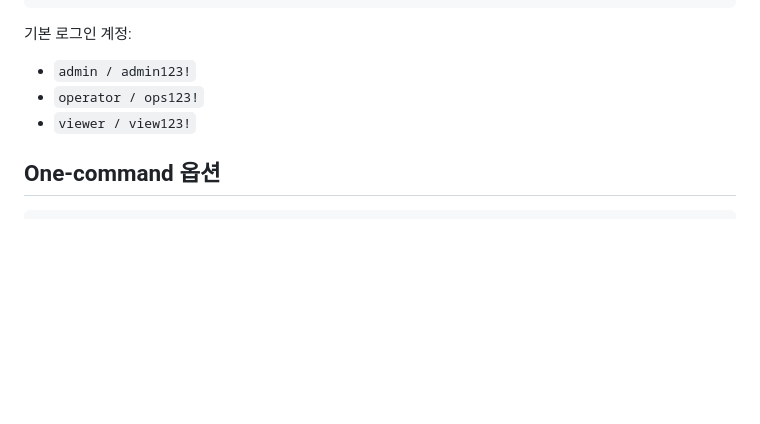
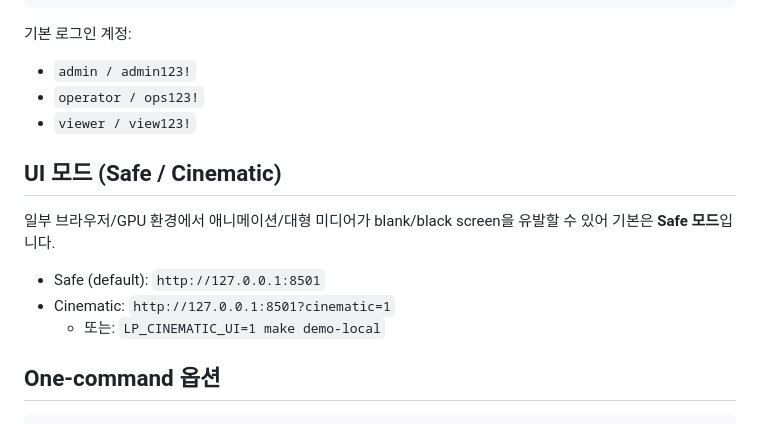
Before and after one commit to KIM3310/the-logistics-prophet, a Markdown page: README.md, the part around the change. Rendered like a GitHub page; blank space fills up the shorter version.

Commit message:
docs: document safe vs cinematic UI toggle

````diff
--- a/README.md
+++ b/README.md
@@ -98,6 +98,13 @@ python3 -m streamlit run app/dashboard.py
 - `operator / ops123!`
 - `viewer / view123!`
 
+## UI 모드 (Safe / Cinematic)
+일부 브라우저/GPU 환경에서 애니메이션/대형 미디어가 blank/black screen을 유발할 수 있어 기본은 **Safe 모드**입니다.
+
+- Safe (default): `http://127.0.0.1:8501`
+- Cinematic: `http://127.0.0.1:8501?cinematic=1`
+  - 또는: `LP_CINEMATIC_UI=1 make demo-local`
+
 ## One-command 옵션
 ```bash
 make demo-local
````
